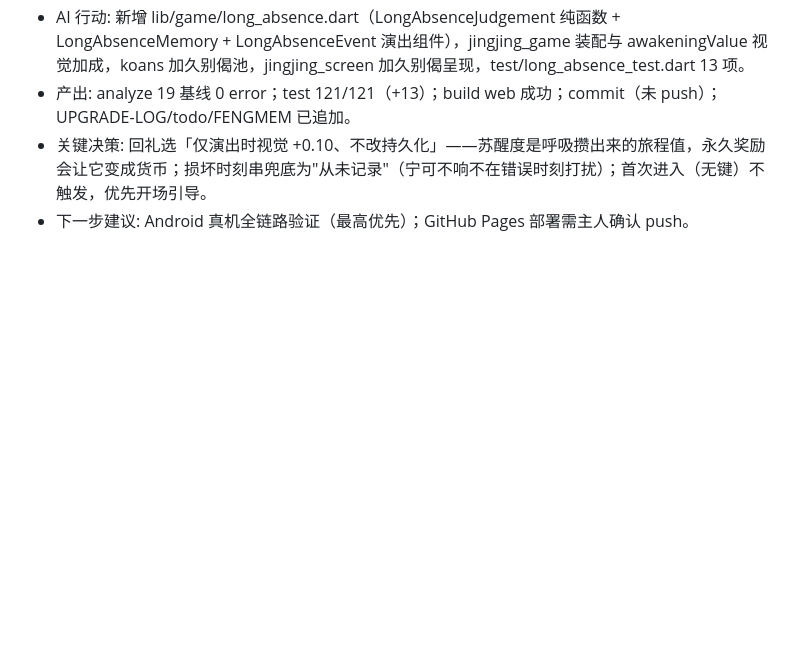
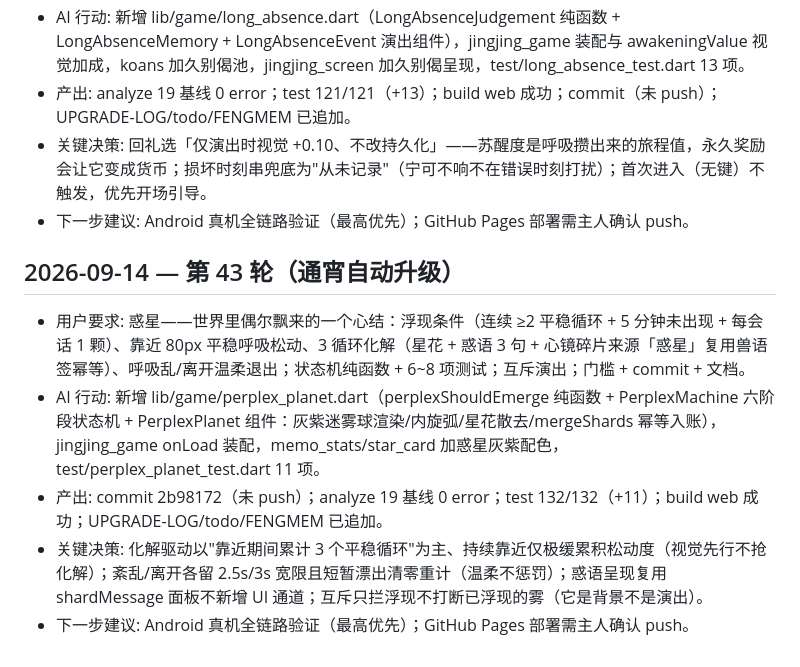
Before and after one commit to fengyuwang-com/Jingxin, a Markdown page: FENGMEM.md, the part around the change. Rendered like a GitHub page; blank space fills up the shorter version.

```diff
--- a/FENGMEM.md
+++ b/FENGMEM.md
@@ -249,3 +249,10 @@
 - 产出: analyze 19 基线 0 error；test 121/121（+13）；build web 成功；commit（未 push）；UPGRADE-LOG/todo/FENGMEM 已追加。
 - 关键决策: 回礼选「仅演出时视觉 +0.10、不改持久化」——苏醒度是呼吸攒出来的旅程值，永久奖励会让它变成货币；损坏时刻串兜底为"从未记录"（宁可不响不在错误时刻打扰）；首次进入（无键）不触发，优先开场引导。
 - 下一步建议: Android 真机全链路验证（最高优先）；GitHub Pages 部署需主人确认 push。
+
+## 2026-09-14 — 第 43 轮（通宵自动升级）
+- 用户要求: 惑星——世界里偶尔飘来的一个心结：浮现条件（连续 ≥2 平稳循环 + 5 分钟未出现 + 每会话 1 颗）、靠近 80px 平稳呼吸松动、3 循环化解（星花 + 惑语 3 句 + 心镜碎片来源「惑星」复用兽语签幂等）、呼吸乱/离开温柔退出；状态机纯函数 + 6~8 项测试；互斥演出；门槛 + commit + 文档。
+- AI 行动: 新增 lib/game/perplex_planet.dart（perplexShouldEmerge 纯函数 + PerplexMachine 六阶段状态机 + PerplexPlanet 组件：灰紫迷雾球渲染/内旋弧/星花散去/mergeShards 幂等入账），jingjing_game onLoad 装配，memo_stats/star_card 加惑星灰紫配色，test/perplex_planet_test.dart 11 项。
+- 产出: commit 2b98172（未 push）；analyze 19 基线 0 error；test 132/132（+11）；build web 成功；UPGRADE-LOG/todo/FENGMEM 已追加。
+- 关键决策: 化解驱动以"靠近期间累计 3 个平稳循环"为主、持续靠近仅极缓累积松动度（视觉先行不抢化解）；紊乱/离开各留 2.5s/3s 宽限且短暂漂出清零重计（温柔不惩罚）；惑语呈现复用 shardMessage 面板不新增 UI 通道；互斥只拦浮现不打断已浮现的雾（它是背景不是演出）。
+- 下一步建议: Android 真机全链路验证（最高优先）；GitHub Pages 部署需主人确认 push。
```
Also changed, not shown: UPGRADE-LOG.md (+17 -0 lines), todo.md (+4 -0 lines).
